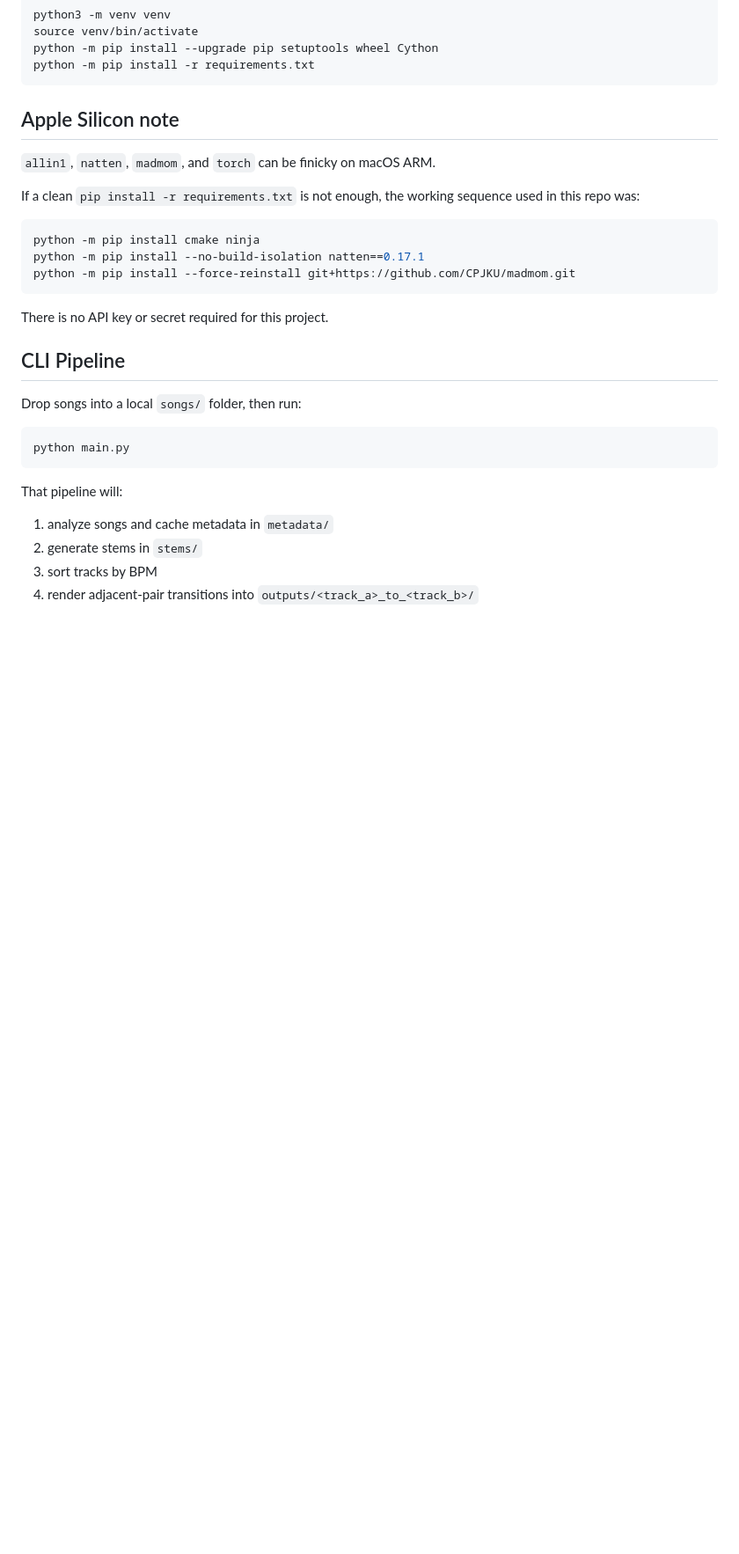
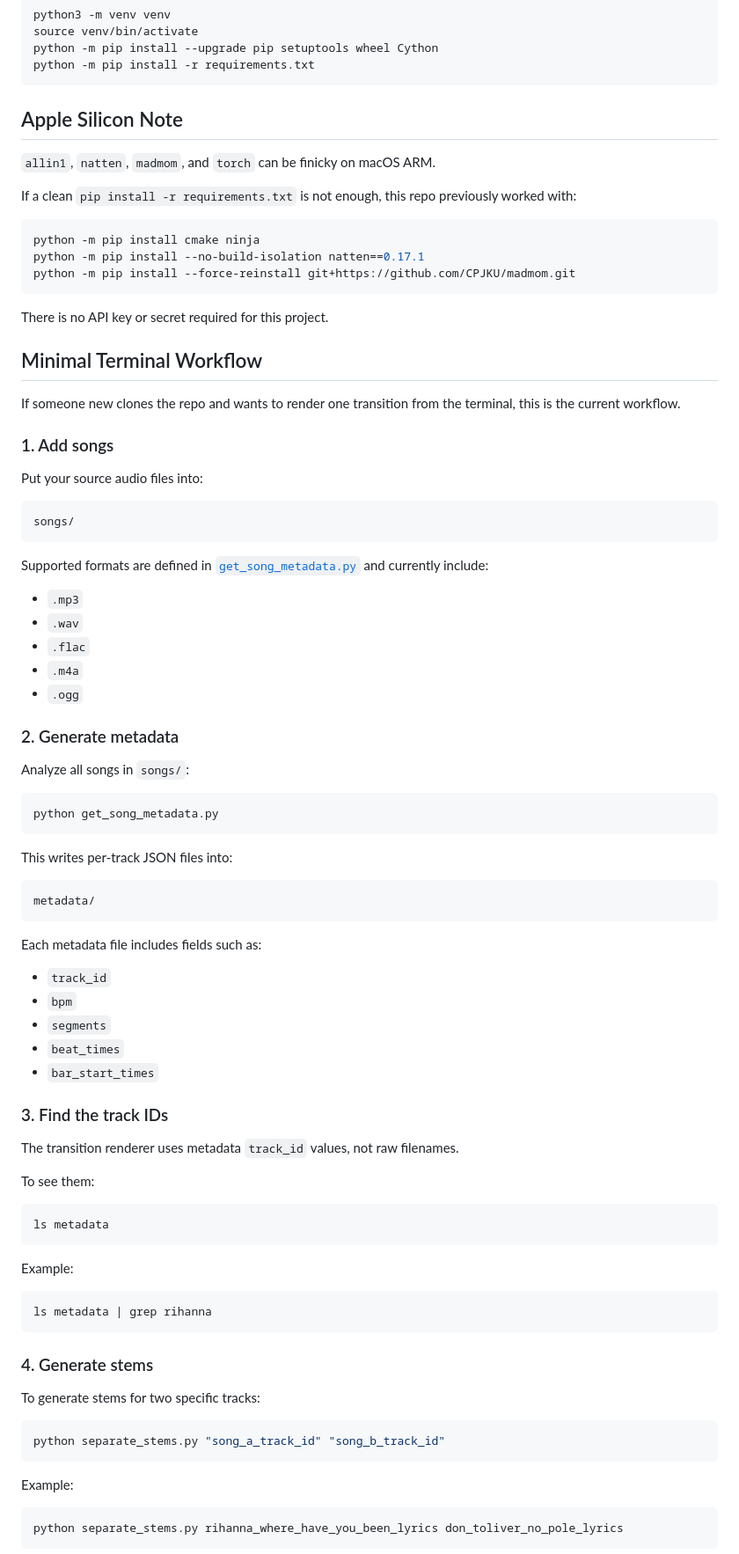
Before and after one commit to varunpalanisamy/DJ_Set_Maker, a Markdown page: README.md, the part around one of its changes. Shown at 88% size. GitHub-like rendering; blank space fills up the shorter version.

````diff
--- a/README.md
+++ b/README.md
@@ -55,11 +81,11 @@ python -m pip install --upgrade pip setuptools wheel Cython
 python -m pip install -r requirements.txt
 ```
 
-## Apple Silicon note
+## Apple Silicon Note
 
 `allin1`, `natten`, `madmom`, and `torch` can be finicky on macOS ARM.
 
-If a clean `pip install -r requirements.txt` is not enough, the working sequence used in this repo was:
+If a clean `pip install -r requirements.txt` is not enough, this repo previously worked with:
 
 ```bash
 python -m pip install cmake ninja
@@ -69,17 +95,75 @@ python -m pip install --force-reinstall git+https://github.com/CPJKU/madmom.git
 
 There is no API key or secret required for this project.
 
-## CLI Pipeline
+## Minimal Terminal Workflow
 
-Drop songs into a local `songs/` folder, then run:
+If someone new clones the repo and wants to render one transition from the terminal, this is the current workflow.
+
+### 1. Add songs
+
+Put your source audio files into:
+
+```text
+songs/
+```
+
+Supported formats are defined in [`get_song_metadata.py`](./get_song_metadata.py) and currently include:
+
+- `.mp3`
+- `.wav`
+- `.flac`
+- `.m4a`
+- `.ogg`
+
+### 2. Generate metadata
+
+Analyze all songs in `songs/`:
 
 ```bash
-python main.py
+python get_song_metadata.py
 ```
 
-That pipeline will:
+This writes per-track JSON files into:
 
-1. analyze songs and cache metadata in `metadata/`
-2. generate stems in `stems/`
-3. sort tracks by BPM
-4. render adjacent-pair transitions into `outputs/<track_a>_to_<track_b>/`
+```text
+metadata/
+```
+
+Each metadata file includes fields such as:
+
+- `track_id`
+- `bpm`
+- `segments`
+- `beat_times`
+- `bar_start_times`
+
+### 3. Find the track IDs
+
+The transition renderer uses metadata `track_id` values, not raw filenames.
+
+To see them:
+
+```bash
+ls metadata
+```
+
+Example:
+
+```bash
+ls metadata | grep rihanna
+```
+
+### 4. Generate stems
+
+To generate stems for two specific tracks:
+
+```bash
+python separate_stems.py "song_a_track_id" "song_b_track_id"
+```
+
+Example:
+
+```bash
+python separate_stems.py rihanna_where_have_you_been_lyrics don_toliver_no_pole_lyrics
+```
+
````
Also changed, not shown: other parts of README.md (+193 -18 lines).
